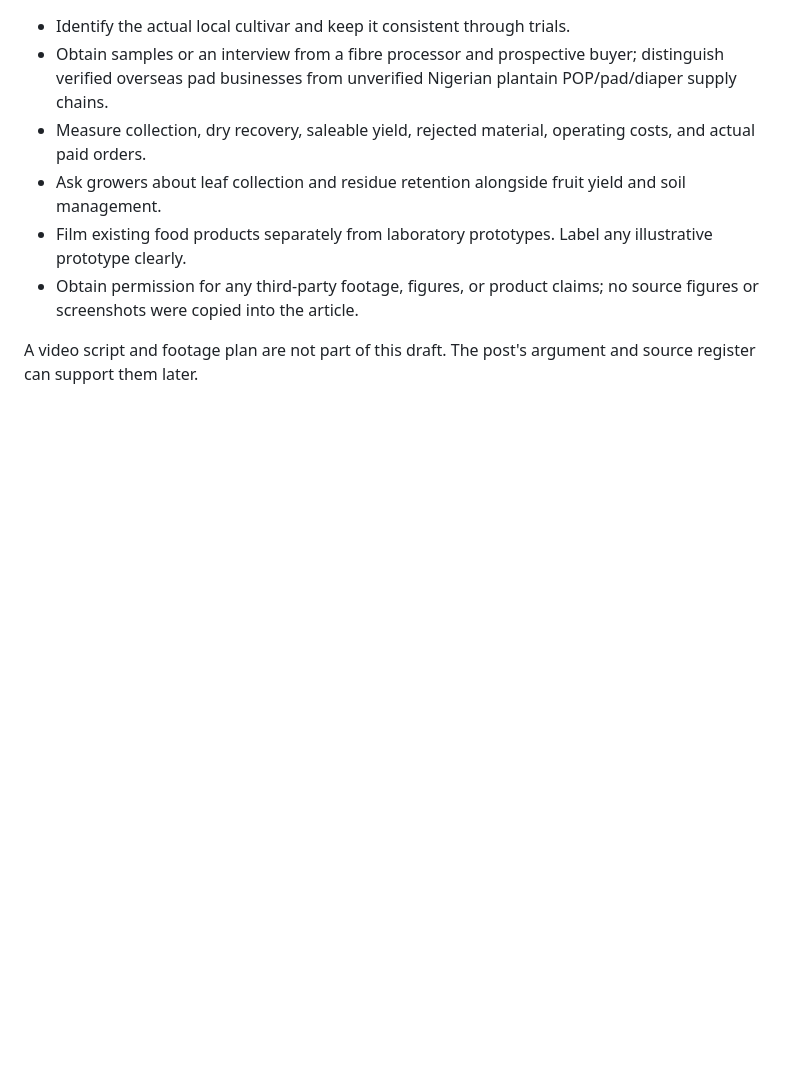
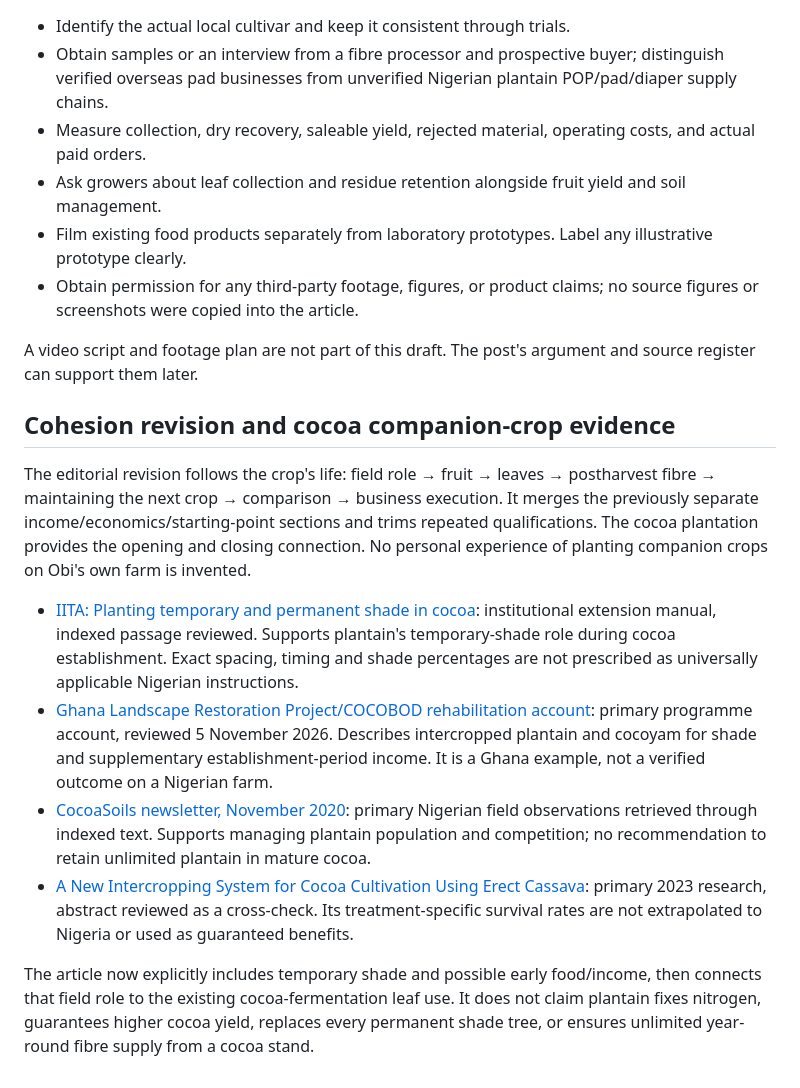
Before and after one commit to FARMWISE-WHITERABBIT/obiemeka-webite, a Markdown page: docs/research/plantain-full-potential.md, the part around the change. Drawn GitHub-style; blank space fills up the shorter version.

Commit message:
Improve plantain article flow and add cocoa companion cropping

```diff
--- a/docs/research/plantain-full-potential.md
+++ b/docs/research/plantain-full-potential.md
@@ -63,3 +63,14 @@ The article distinguishes plantain from related banana research, and experimenta
 - Obtain permission for any third-party footage, figures, or product claims; no source figures or screenshots were copied into the article.
 
 A video script and footage plan are not part of this draft. The post's argument and source register can support them later.
+
+## Cohesion revision and cocoa companion-crop evidence
+
+The editorial revision follows the crop's life: field role → fruit → leaves → postharvest fibre → maintaining the next crop → comparison → business execution. It merges the previously separate income/economics/starting-point sections and trims repeated qualifications. The cocoa plantation provides the opening and closing connection. No personal experience of planting companion crops on Obi's own farm is invented.
+
+- [IITA: Planting temporary and permanent shade in cocoa](https://biblio.iita.org/documents/U11ManAsarePlantingNothomNodev.pdf-66a7d381ce34c6f69507cc1a51506a2f.pdf): institutional extension manual, indexed passage reviewed. Supports plantain's temporary-shade role during cocoa establishment. Exact spacing, timing and shade percentages are not prescribed as universally applicable Nigerian instructions.
+- [Ghana Landscape Restoration Project/COCOBOD rehabilitation account](https://glrssmp.epa.gov.gh/index.php/2026/11/03/rehabilitation-of-moribund-cocoa-farms/): primary programme account, reviewed 5 November 2026. Describes intercropped plantain and cocoyam for shade and supplementary establishment-period income. It is a Ghana example, not a verified outcome on a Nigerian farm.
+- [CocoaSoils newsletter, November 2020](https://cocoasoils.org/wp-content/uploads/2021/03/Newsletter-Vol.9-November-2020.pdf): primary Nigerian field observations retrieved through indexed text. Supports managing plantain population and competition; no recommendation to retain unlimited plantain in mature cocoa.
+- [A New Intercropping System for Cocoa Cultivation Using Erect Cassava](https://www.jstage.jst.go.jp/article/jsta/67/2/67_54/_article): primary 2023 research, abstract reviewed as a cross-check. Its treatment-specific survival rates are not extrapolated to Nigeria or used as guaranteed benefits.
+
+The article now explicitly includes temporary shade and possible early food/income, then connects that field role to the existing cocoa-fermentation leaf use. It does not claim plantain fixes nitrogen, guarantees higher cocoa yield, replaces every permanent shade tree, or ensures unlimited year-round fibre supply from a cocoa stand.
```
Also changed, not shown: 1 other file.
